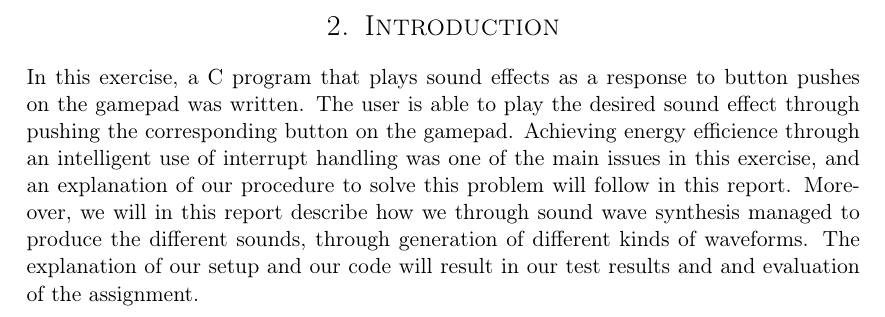
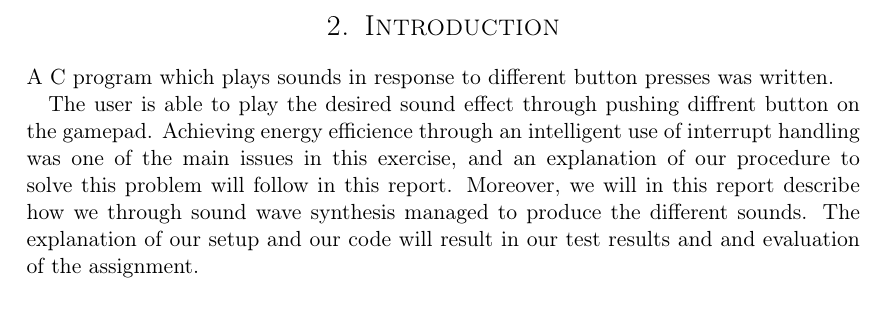
Before and after one commit to cristeahub/eeds, a LaTeX document (ex2/report/report.tex, which reads ex2/report/introduction/introduction.tex): part of page 4 of 14, cut so that both start at the same text. Compiled offline with pdfLaTeX.

Commit message:
cleanup introduction

```diff
--- a/ex2/report/introduction/introduction.tex
+++ b/ex2/report/introduction/introduction.tex
@@ -1,7 +1,8 @@
 \section{Introduction}
 
-In this exercise, a C program that plays sound effects as a response to button pushes on the gamepad was written.
-The user is able to play the desired sound effect through pushing the corresponding button on the gamepad.
+A C program which plays sounds in response to different button presses was written.
+
+The user is able to play the desired sound effect through pushing diffrent button on the gamepad.
 Achieving energy efficience through an intelligent use of interrupt handling was one of the main issues in this exercise, and an explanation of our procedure to solve this problem will follow in this report.
-Moreover, we will in this report describe how we through sound wave synthesis managed to produce the different sounds, through generation of different kinds of waveforms.
+Moreover, we will in this report describe how we through sound wave synthesis managed to produce the different sounds.
 The explanation of our setup and our code will result in our test results and and evaluation of the assignment.
```
